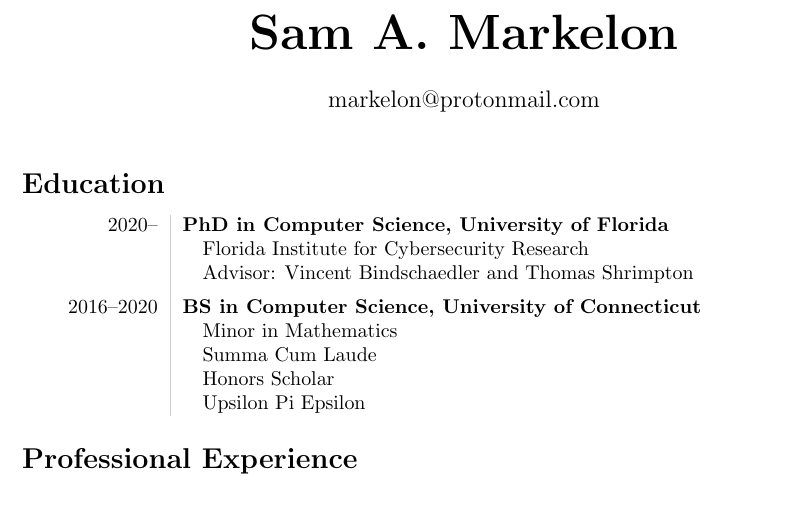
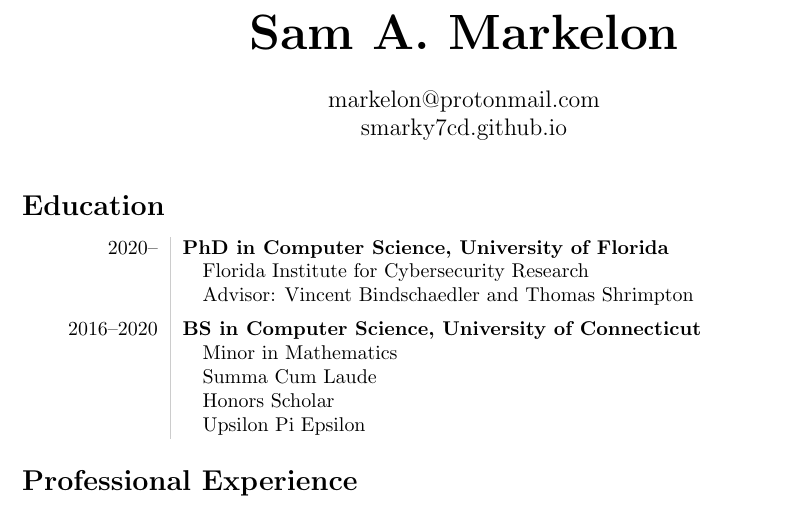
Before and after one commit to smarky7CD/cv, a LaTeX CV (sam_markelon_CV.tex): part of page 1 of 3, cut so that both start at the same text. Compiled offline with pdfLaTeX.

Commit message:
Add website

```diff
--- a/sam_markelon_CV.tex
+++ b/sam_markelon_CV.tex
@@ -14,7 +14,7 @@
 \title{\bfseries\Huge Sam A. Markelon}
 \author{
   markelon@protonmail.com\\
-  %smarky7cd.github.io
+  smarky7cd.github.io
 }
 \date{}
 
```
Also changed, not shown: sam_markelon_CV.pdf.
